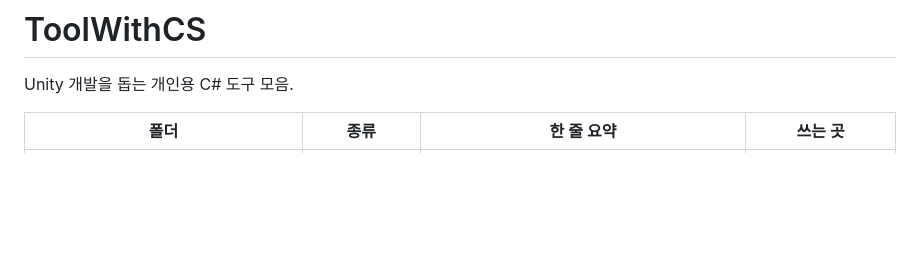
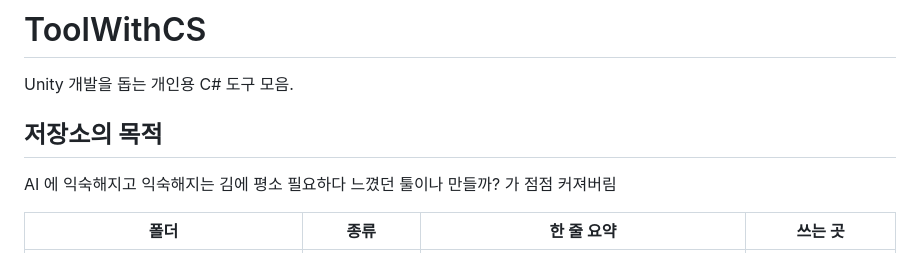
Before and after one commit to MoewMeowH/CustomUnityToolsCSharp, a Markdown page: README.md, the part around the change. GitHub-like rendering; blank space fills up the shorter version.

```diff
--- a/README.md
+++ b/README.md
@@ -1,6 +1,9 @@
 # ToolWithCS
 
 Unity 개발을 돕는 개인용 C# 도구 모음.
+
+## 저장소의 목적
+AI 에 익숙해지고 익숙해지는 김에 평소 필요하다 느꼈던 툴이나 만들까? 가 점점 커져버림
 
 | 폴더 | 종류 | 한 줄 요약 | 쓰는 곳 |
 |---|---|---|---|
```
